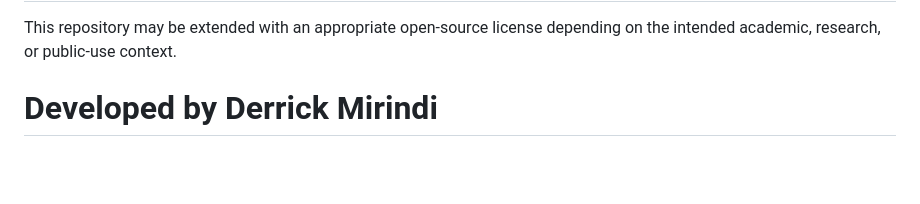
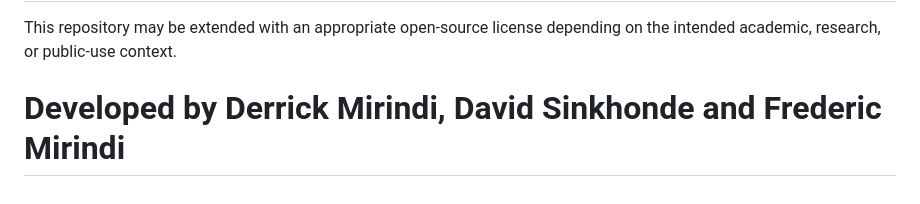
Before and after one commit to Derrickmirindi/shell-particleboard-predictor, a Markdown page: README.md, the part around the change. Drawn GitHub-style; blank space fills up the shorter version.

```diff
--- a/README.md
+++ b/README.md
@@ -83,4 +83,4 @@ Potential future improvements include:
 ## License
 
 This repository may be extended with an appropriate open-source license depending on the intended academic, research, or public-use context.
-# Developed by Derrick Mirindi
+# Developed by Derrick Mirindi, David Sinkhonde and Frederic Mirindi
```
